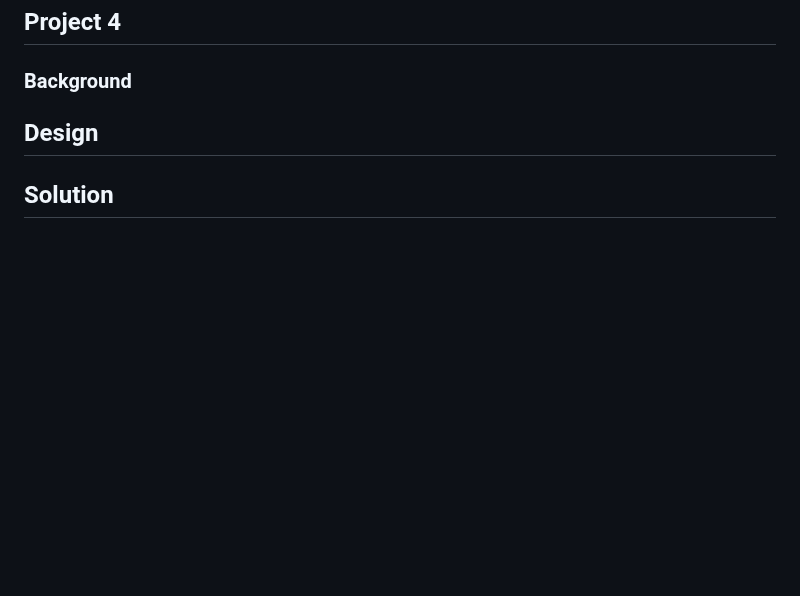
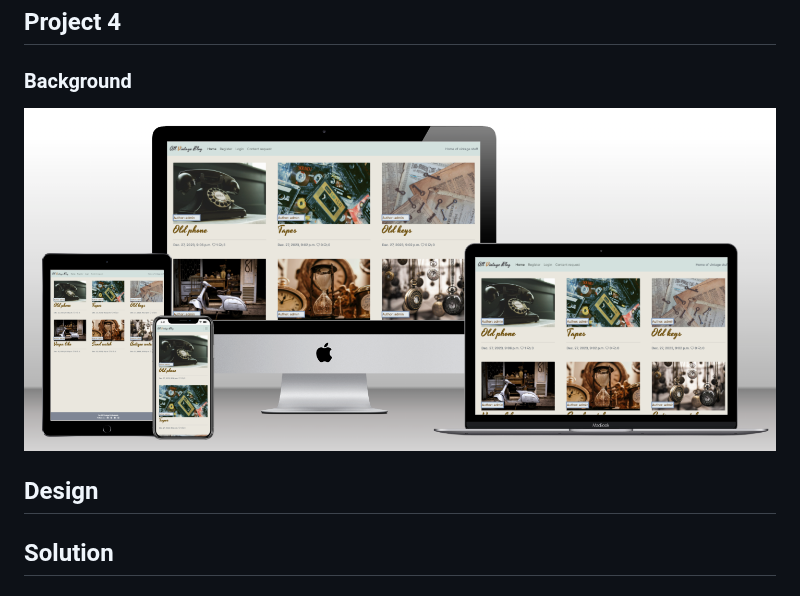
Before and after one commit to Roxana1981/allvintage, a Markdown page: README.md, the part around the change. Drawn GitHub-style; blank space fills up the shorter version.

Commit message:
Add multi device image to Readme

```diff
--- a/README.md
+++ b/README.md
@@ -20,6 +20,8 @@ The remaining aspect, which need to completed are as follows:
 ## Project 4
 
 ### Background
+
+![Multidevice view](static/images/mockup.png)
 
 ## Design
 
```
